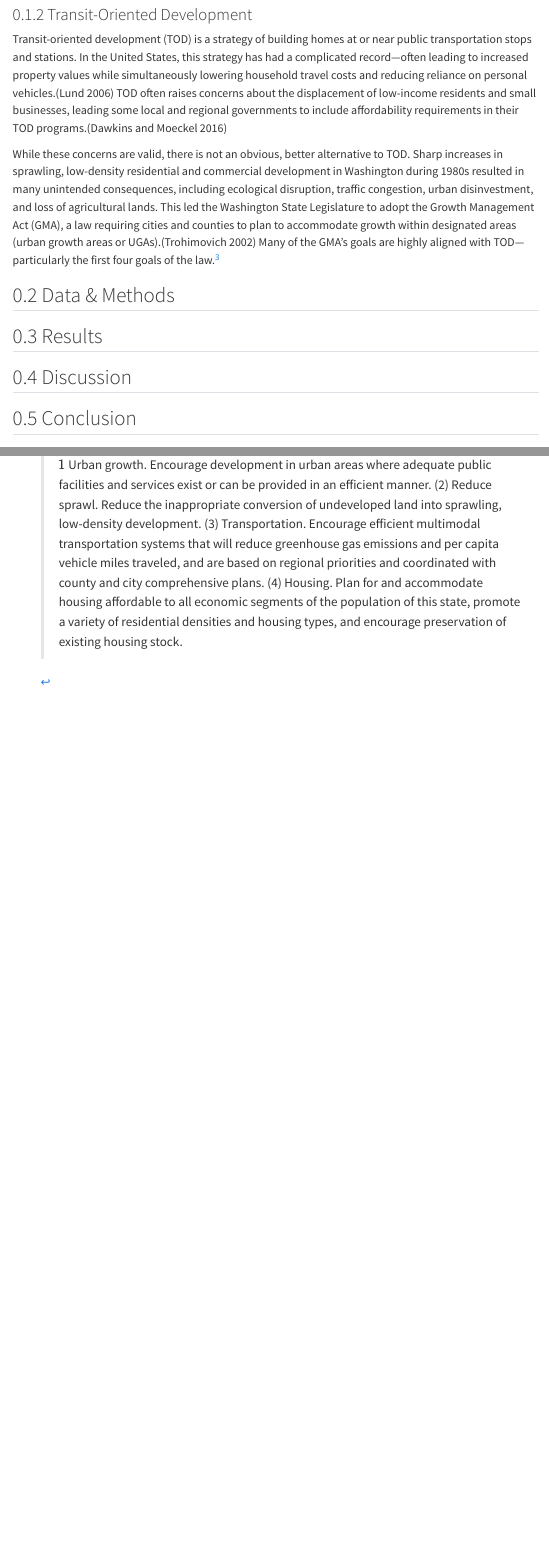
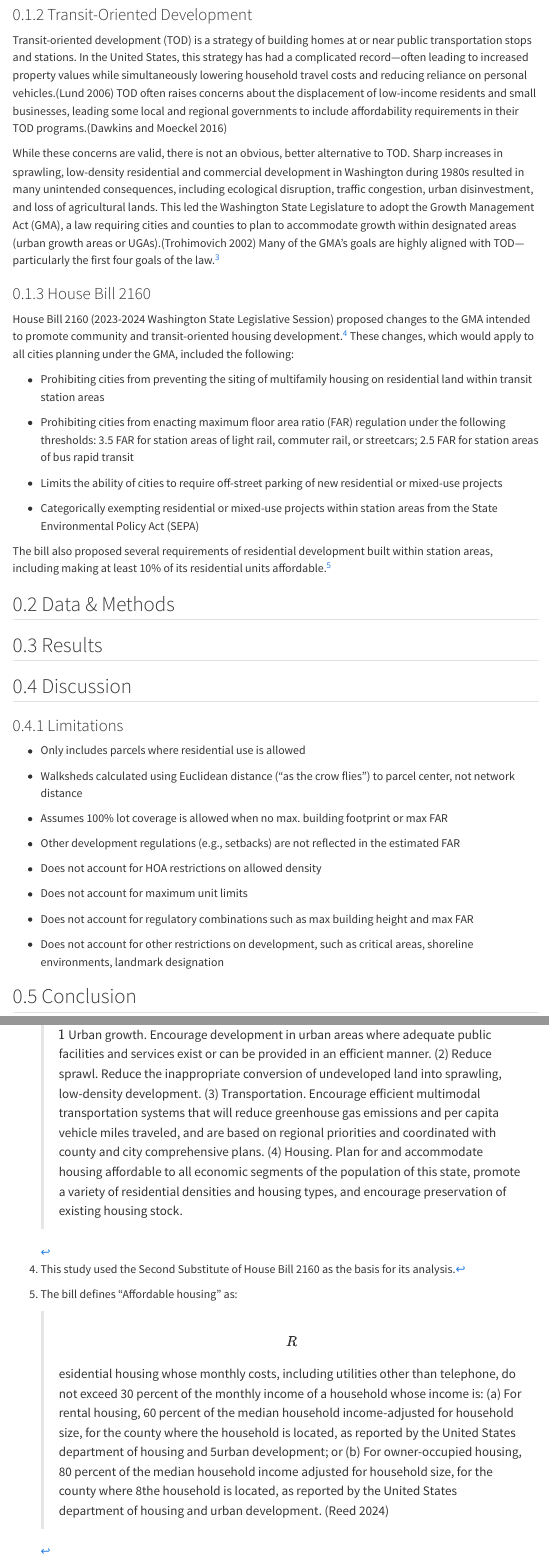
Before and after one commit to tiernanmartin/2024-transit-oriented-development-bill, a Quarto document (index.qmd): the page in a window 1100 px wide, from 2210 px down before the commit and from 2180 px down after it, so that both start at the same text, and a second part further down, joined at a grey line. Rendered offline with R 4.5, knitr and Pandoc in place of Quarto, with nearby package versions; some code elsewhere in the file could not run offline; menus at the side of the page are left out.

Commit message:
add some limitations (bullet points)

```diff
--- a/index.qmd
+++ b/index.qmd
@@ -7,7 +7,6 @@ author:
     email: tiernan@futurewise.org
     roles:
       - Investigation
-      - Project Administration
       - Software
       - Visualization
     affiliations:
@@ -22,10 +21,11 @@ author:
       - Futurewise
 keywords:
   - Transit-Oriented Development
-  - Puget Sound Region
+  - Growth Management Act
+  - Central Puget Sound Region
   - Washington State 2024 Legislative Session
 abstract: |
-  During the 2024 legislative session in Washington State, two bills were introduced in both the House and the Senate aimed at promoting community and transit-oriented housing development. These bills, House Bill 2160 and Senate Bill 6024, proposed mandating cities to allow developments of a specific scale within certain distances from high-capacity transit stops. This study evaluates the extent to which the proposed increases in development capacity under these bills exceed current allowances. The findings indicate a substantial increase in development potential for the majority of areas within walking distance of transit stops. Specifically, for land that is developable and zoned for lower development capacity than what the bills propose, the average increase in capacity is projected to be an additional 1.35 floor area ratio (FAR).
+  During the 2024 legislative session in Washington State, members of the House of Representatives introduced a bill aimed at promoting community and transit-oriented housing development. This, House Bill 2160, proposed mandating cities to allow developments of a specific scale within certain distances from high-capacity transit stops. This study evaluates the extent to which the proposed increases in development capacity under this bill exceed current allowances. The findings indicate a substantial increase in development potential for the majority of areas within walking distance of transit stops. Specifically, for land that is developable and zoned for lower development capacity than what the bills propose, the average increase in capacity is projected to be an additional 1.35 floor area ratio (FAR).
 
 plain-language-summary: |
   In 2024, the Washington State Legislature considered two new laws aimed at making it easier to build homes near public transit areas, like light rail stations and bus rapid transit stops. These laws would require cities to allow taller, denser buildings in these areas. Our study looked at how much more development could happen under these new laws compared to what's currently allowed. We found that, if these laws pass, there would be a lot more room for building new homes and apartments near transit stops.
@@ -101,11 +101,49 @@ While these concerns are valid, there is not an obvious, better alternative to T
 
     > \(1\) Urban growth. Encourage development in urban areas where adequate public facilities and services exist or can be provided in an efficient manner. (2) Reduce sprawl. Reduce the inappropriate conversion of undeveloped land into sprawling, low-density development. (3) Transportation. Encourage efficient multimodal transportation systems that will reduce greenhouse gas emissions and per capita vehicle miles traveled, and are based on regional priorities and coordinated with county and city comprehensive plans. (4) Housing. Plan for and accommodate housing affordable to all economic segments of the population of this state, promote a variety of residential densities and housing types, and encourage preservation of existing housing stock.
 
+### House Bill 2160
+
+House Bill 2160 (2023-2024 Washington State Legislative Session) proposed changes to the GMA intended to promote community and transit-oriented housing development.[^4] These changes, which would apply to all cities planning under the GMA, included the following:
+
+[^4]: This study used the Second Substitute of House Bill 2160 as the basis for its analysis.
+
+-   Prohibiting cities from preventing the siting of multifamily housing on residential land within transit station areas
+
+-   Prohibiting cities from enacting maximum floor area ratio (FAR) regulation under the following thresholds: 3.5 FAR for station areas of light rail, commuter rail, or streetcars; 2.5 FAR for station areas of bus rapid transit
+
+-   Limits the ability of cities to require off-street parking of new residential or mixed-use projects
+
+-   Categorically exempting residential or mixed-use projects within station areas from the State Environmental Policy Act (SEPA)
+
+The bill also proposed several requirements of residential development built within station areas, including making at least 10% of its residential units affordable.[^5]
+
+[^5]: The bill defines "Affordable housing" as:
+
+    > \[R\]esidential housing whose monthly costs, including utilities other than telephone, do not exceed 30 percent of the monthly income of a household whose income is: (a) For rental housing, 60 percent of the median household income-adjusted for household size, for the county where the household is located, as reported by the United States department of housing and 5urban development; or (b) For owner-occupied housing, 80 percent of the median household income adjusted for household size, for the county where 8the household is located, as reported by the United States department of housing and urban development. [@reed2024]
+
 ## Data & Methods {#sec-data-methods}
 
 ## Results
 
 ## Discussion
+
+### Limitations
+
+-   Only includes parcels where residential use is allowed
+
+-   Walksheds calculated using Euclidean distance (“as the crow flies”) to parcel center, not network distance
+
+-   Assumes 100% lot coverage is allowed when no max. building footprint or max FAR
+
+-   Other development regulations (e.g., setbacks) are not reflected in the estimated FAR
+
+-   Does not account for HOA restrictions on allowed density
+
+-   Does not account for maximum unit limits
+
+-   Does not account for regulatory combinations such as max building height and max FAR
+
+-   Does not account for other restrictions on development, such as critical areas, shoreline environments, landmark designation
 
 ## Conclusion
 
--- a/references.bib
+++ b/references.bib
@@ -86,3 +86,11 @@
 	journal = {Growth},
 	url = {http://www.futurewise.org/assets/resources/GMA_another_look.pdf}
 }
+
+@article{reed2024,
+	title = {An act relating to promoting community and transit-oriented housing development},
+	author = {Reed, Representative Julia},
+	year = {2024},
+	month = {02},
+	date = {2024-02-02}
+}
```
Also changed, not shown: 3 other files.
